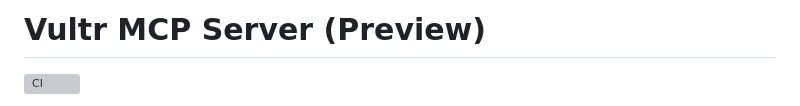
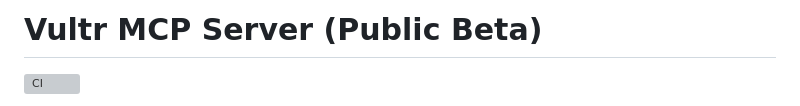
Before and after one commit to vultr/vultr-mcp, a Markdown page: README.md, the part around the change. Drawn GitHub-style; grey boxes are pictures that could not be loaded.

Commit message:
another readme update

```diff
--- a/README.md
+++ b/README.md
@@ -1,4 +1,4 @@
-# Vultr MCP Server (Preview)
+# Vultr MCP Server (Public Beta)
 
 [![CI](https://github.com/vultr/vultr-mcp/actions/workflows/ci.yml/badge.svg)](https://github.com/vultr/vultr-mcp/actions/workflows/ci.yml)
 
```
